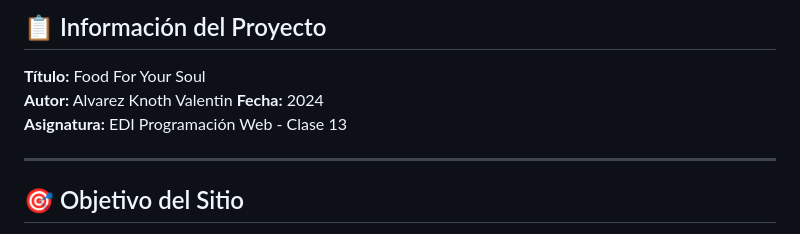
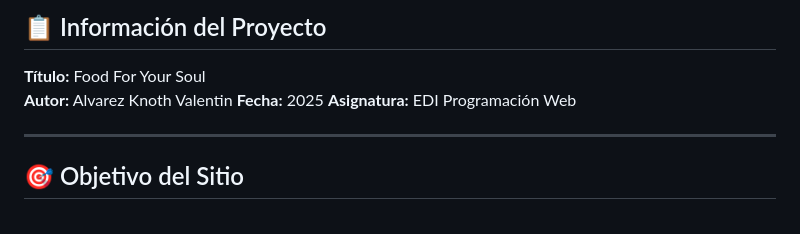
Before and after one commit to Valentin-Knoth/EDI---Desarrollo-Web--Food-For-Your-Soul-, a Markdown page: README.md, the part around the change. Rendered like a GitHub page.

Commit message:
Update project date and subject in README

```diff
--- a/README.md
+++ b/README.md
@@ -4,8 +4,8 @@
 
 **Título:** Food For Your Soul
 **Autor:** Alvarez Knoth Valentin
-**Fecha:** 2024
-**Asignatura:** EDI Programación Web - Clase 13
+**Fecha:** 2025
+**Asignatura:** EDI Programación Web
 
 ---
 
```
